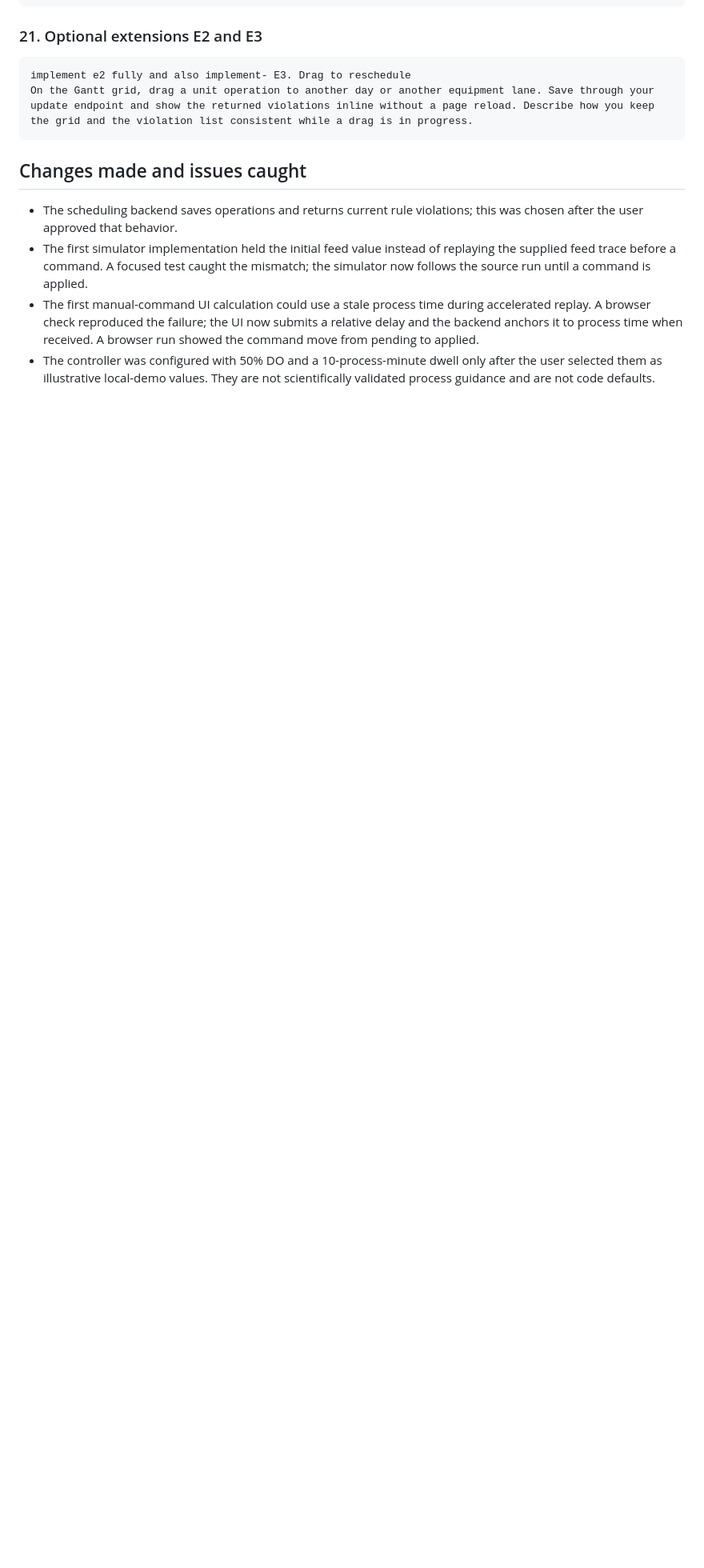
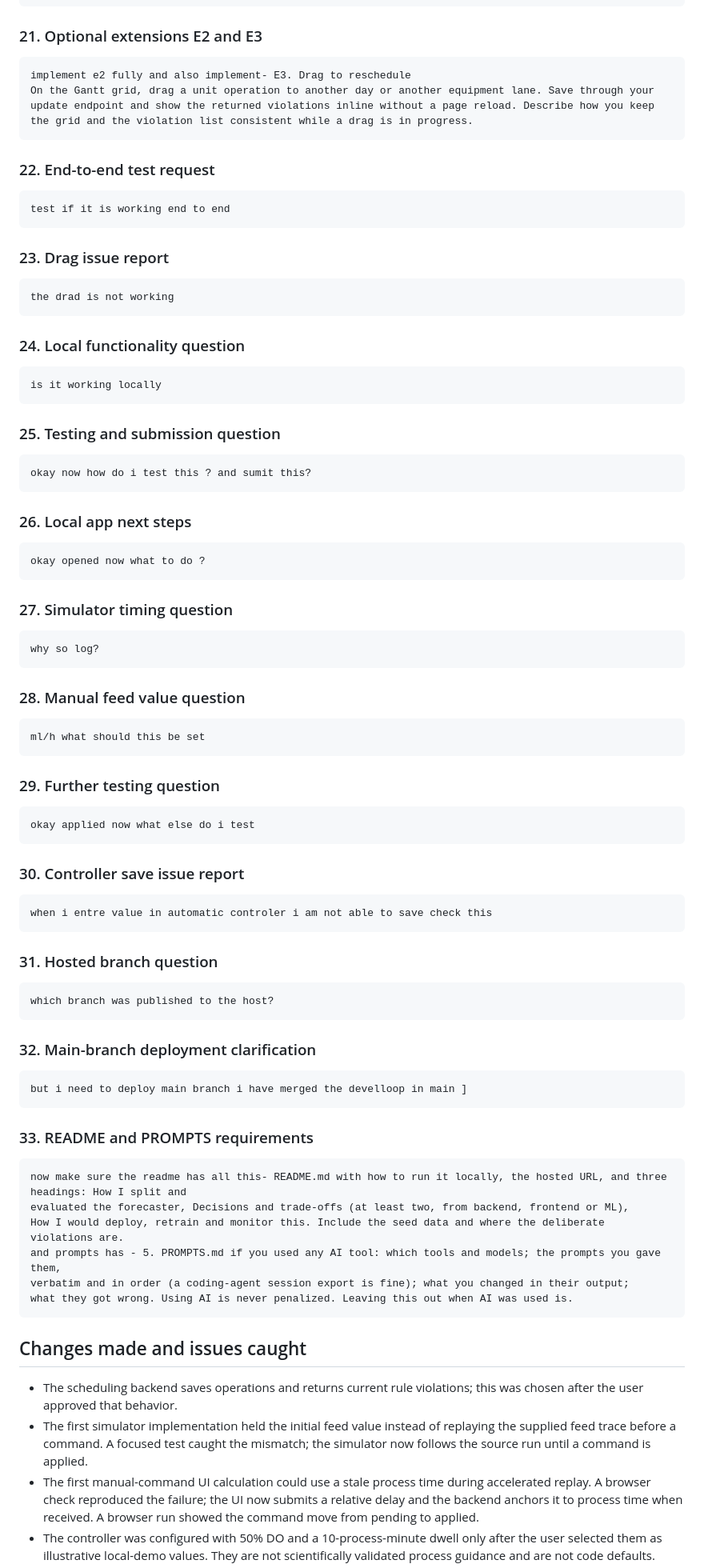
Before and after one commit to AbhaHardikar/Abha_bbp, a Markdown page: PROMPTS.md, the part around one of its changes. Shown at 80% size. Drawn GitHub-style; blank space fills up the shorter version.

`````diff
--- a/PROMPTS.md
+++ b/PROMPTS.md
@@ -316,6 +317,84 @@ update endpoint and show the returned violations inline without a page reload. D
 the grid and the violation list consistent while a drag is in progress.
 ````
 
+### 22. End-to-end test request
+
+```
+test if it is working end to end
+```
+
+### 23. Drag issue report
+
+```
+the drad is not working
+```
+
+### 24. Local functionality question
+
+```
+is it working locally
+```
+
+### 25. Testing and submission question
+
+```
+okay now how do i test this ? and sumit this?
+```
+
+### 26. Local app next steps
+
+```
+okay opened now what to do ?
+```
+
+### 27. Simulator timing question
+
+```
+why so log?
+```
+
+### 28. Manual feed value question
+
+```
+ml/h what should this be set
+```
+
+### 29. Further testing question
+
+```
+okay applied now what else do i test
+```
+
+### 30. Controller save issue report
+
+```
+when i entre value in automatic controler i am not able to save check this
+```
+
+### 31. Hosted branch question
+
+```
+which branch was published to the host?
+```
+
+### 32. Main-branch deployment clarification
+
+```
+but i need to deploy main branch i have merged the develloop in main ]
+```
+
+### 33. README and PROMPTS requirements
+
+```
+now make sure the readme has all this- README.md with how to run it locally, the hosted URL, and three headings: How I split and
+evaluated the forecaster, Decisions and trade-offs (at least two, from backend, frontend or ML),
+How I would deploy, retrain and monitor this. Include the seed data and where the deliberate
+violations are.
+and prompts has - 5. PROMPTS.md if you used any AI tool: which tools and models; the prompts you gave them,
+verbatim and in order (a coding-agent session export is fine); what you changed in their output;
+what they got wrong. Using AI is never penalized. Leaving this out when AI was used is.
+```
+
 ## Changes made and issues caught
 
 - The scheduling backend saves operations and returns current rule violations; this was chosen after the user approved that behavior.
`````
Also changed, not shown: other parts of PROMPTS.md (+9 -0 lines), README.md (+10 -4 lines).
